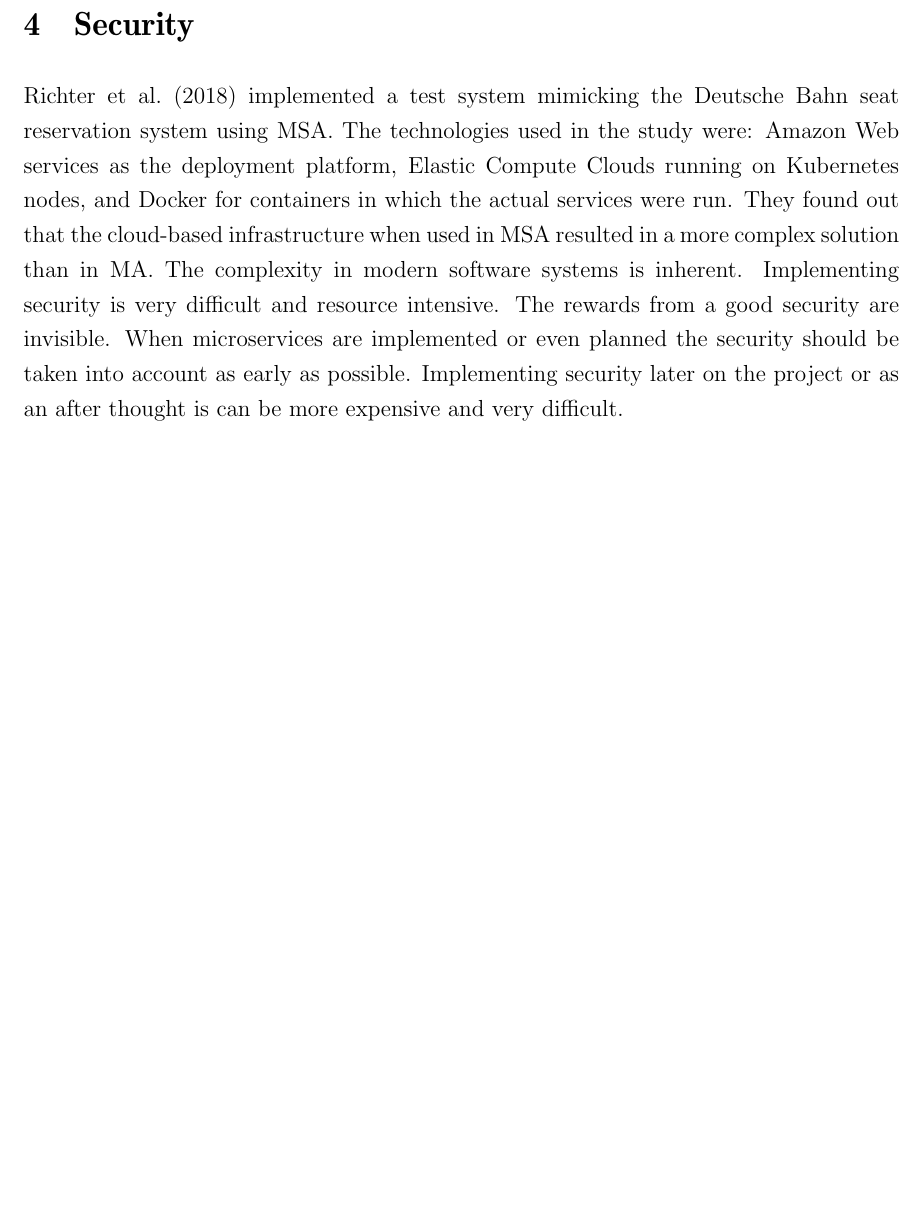
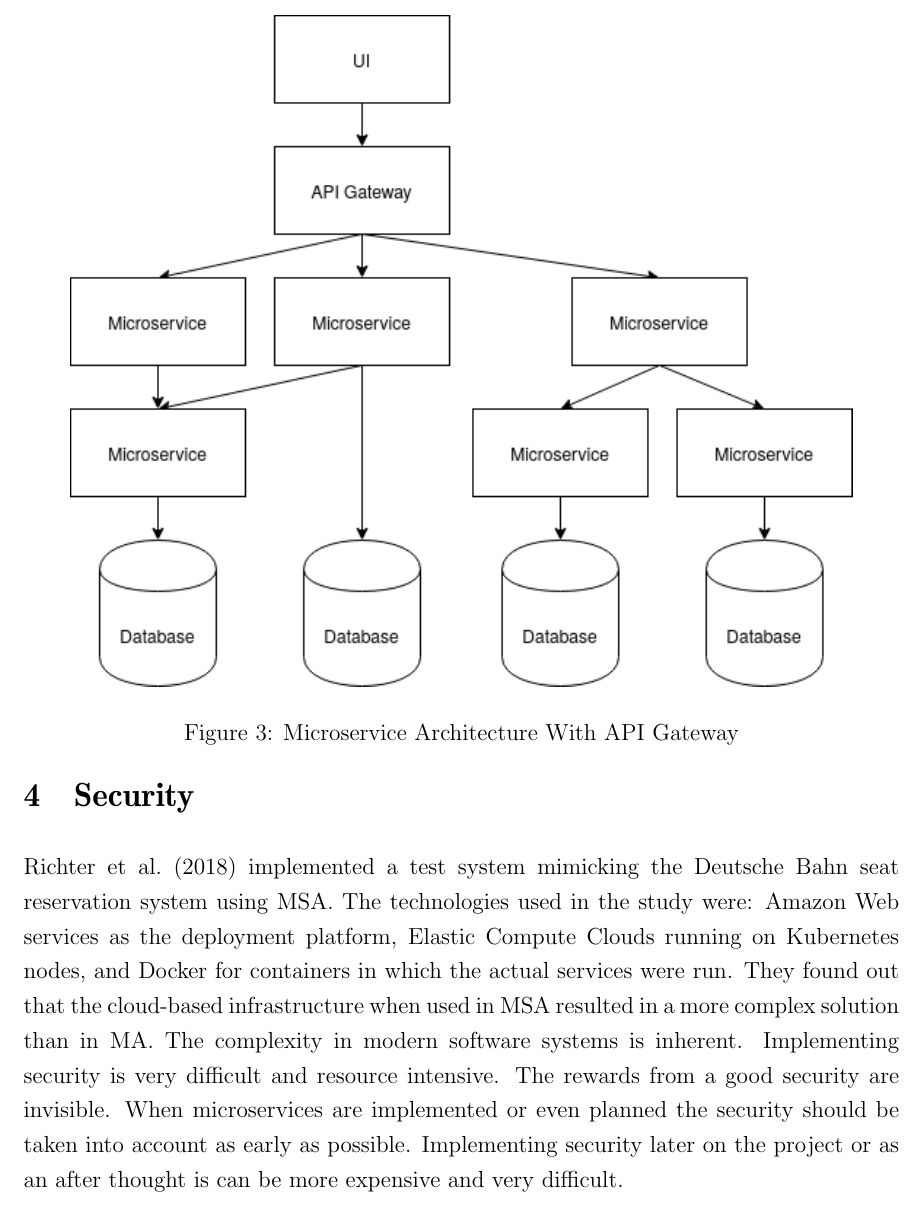
Before and after one commit to elohopea/security-in-microservices, a LaTeX document (TIK_kand_latex-pohja_kandityolle_ja_tutkimussuunnitelmalle/main.tex, which reads TIK_kand_latex-pohja_kandityolle_ja_tutkimussuunnitelmalle/luku_sisalto.tex): part of page 9 of 19, cut at the place of the change, the shorter picture padded with empty space. Compiled offline with pdfLaTeX.

Commit message:
Add API Gateway pic

```diff
--- a/TIK_kand_latex-pohja_kandityolle_ja_tutkimussuunnitelmalle/luku_sisalto.tex
+++ b/TIK_kand_latex-pohja_kandityolle_ja_tutkimussuunnitelmalle/luku_sisalto.tex
@@ -87,6 +86,12 @@
     \includegraphics[scale=0.75]{{MSA.png}}
     \centering
     \caption{Microservice Architecture \citep{10.1007/978-3-319-74433-9_3}}
+\end{figure}
+
+\begin{figure}[h]
+    \includegraphics[scale=0.75]{{MSA_API_GATEWAY.png}}
+    \centering
+    \caption{Microservice Architecture With API Gateway}
 \end{figure}
 
 
```
Also changed, not shown: TIK_kand_latex-pohja_kandityolle_ja_tutkimussuunnitelmalle/MSA_API_GATEWAY.png (added), TIK_kand_latex-pohja_kandityolle_ja_tutkimussuunnitelmalle/main.pdf, TIK_kand_latex-pohja_kandityolle_ja_tutkimussuunnitelmalle/luku_sisalto.tex (1 more changed lines).
